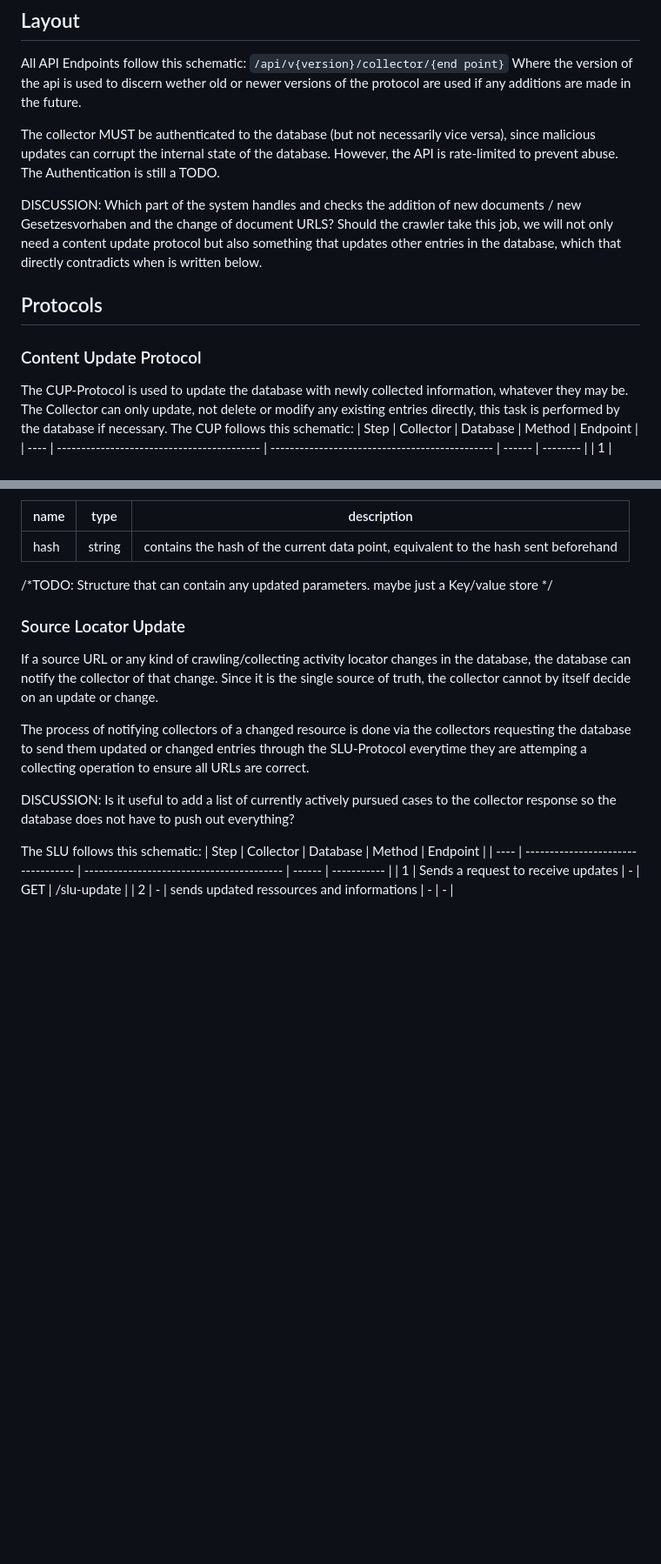
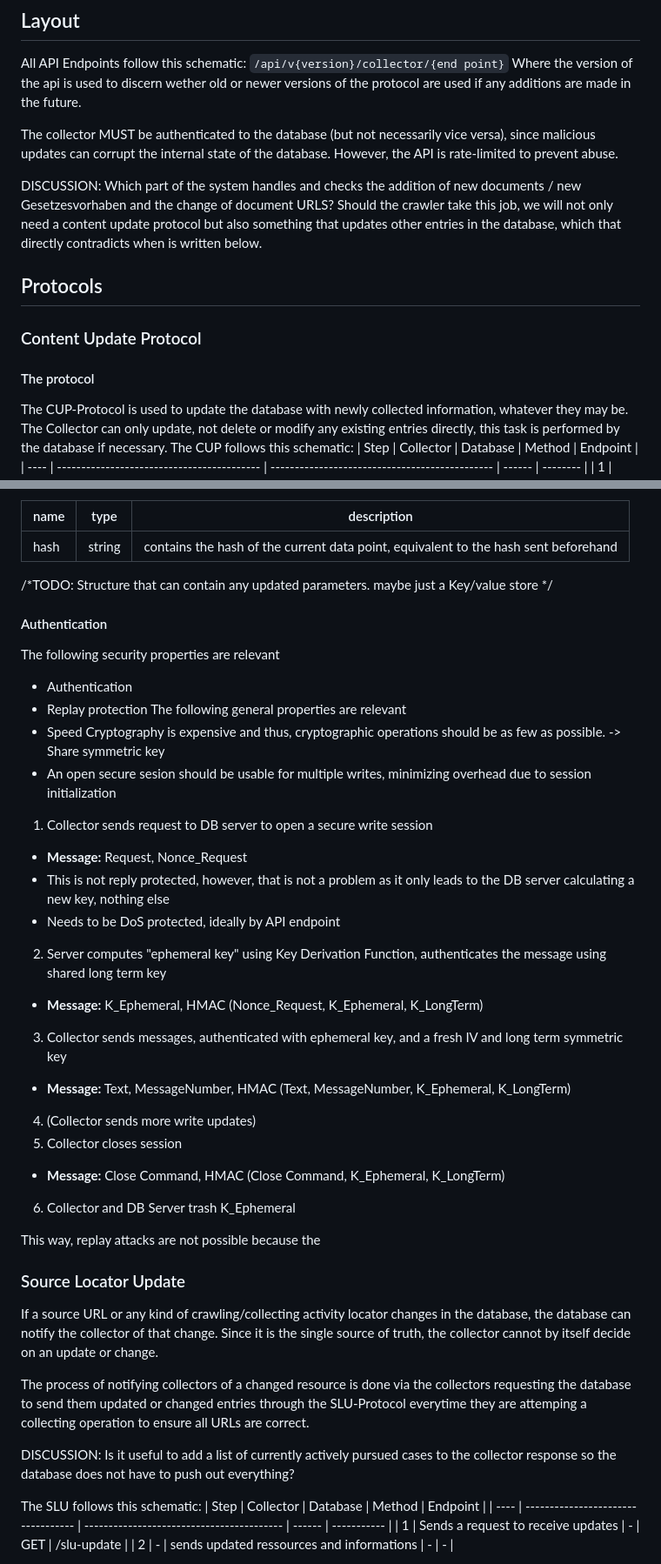
Before and after one commit to Chrystalkey/landtagszusammenfasser, a Markdown page: docs/collector_api.md, 2 parts joined by grey strips. Shown: that part at 87% size. Drawn GitHub-style; blank space fills up the shorter version.

Commit message:
Added draft for write authentication protocol

```diff
--- a/docs/collector_api.md
+++ b/docs/collector_api.md
@@ -5,12 +5,14 @@ All API Endpoints follow this schematic:
 Where the version of the api is used to discern wether old or newer versions of the protocol are used if any additions are made in the future.
 
 The collector MUST be authenticated to the database (but not necessarily vice versa), since malicious updates can corrupt the internal state of the database. However, the API is rate-limited to prevent abuse.
-The Authentication is still a TODO.
+
+
 
 DISCUSSION: Which part of the system handles and checks the addition of new documents / new Gesetzesvorhaben and the change of document URLS? Should the crawler take this job, we will not only need a content update protocol but also something that updates other entries in the database, which that directly contradicts when is written below.
 
 ## Protocols
 ### Content Update Protocol
+#### The protocol
 The CUP-Protocol is used to update the database with newly collected information, whatever they may be.
 The Collector can only update, not delete or modify any existing entries directly, this task is performed by the database if necessary.
 The CUP follows this schematic:
@@ -34,6 +36,30 @@ The data is then being uploaded like this:
 | hash | string | contains the hash of the current data point, equivalent to the hash sent beforehand |
 /*TODO: Structure that can contain any updated parameters. maybe just a Key/value store */
 
+#### Authentication
+The following security properties are relevant
+  - Authentication
+  - Replay protection
+The following general properties are relevant
+  - Speed
+    Cryptography is expensive and thus, cryptographic operations should be as few as possible.
+    -> Share symmetric key
+  - An open secure sesion should be usable for multiple writes, minimizing overhead due to session initialization
+
+1. Collector sends request to DB server to open a secure write session
+  - **Message:** Request, Nonce_Request
+  - This is not reply protected, however, that is not a problem as it only leads to the DB server calculating a new key, nothing else
+  - Needs to be DoS protected, ideally by API endpoint
+2. Server computes "ephemeral key" using Key Derivation Function, authenticates the message using shared long term key
+  - **Message:** K_Ephemeral, HMAC (Nonce_Request, K_Ephemeral, K_LongTerm)
+3. Collector sends messages, authenticated with ephemeral key, and a fresh IV and long term symmetric key
+  - **Message:** Text, MessageNumber, HMAC (Text, MessageNumber, K_Ephemeral, K_LongTerm)
+4. (Collector sends more write updates)
+5. Collector closes session
+  - **Message:** Close Command, HMAC (Close Command, K_Ephemeral, K_LongTerm)
+6. Collector and DB Server trash K_Ephemeral
+
+This way, replay attacks are not possible because the
 
  ### Source Locator Update
 
```
